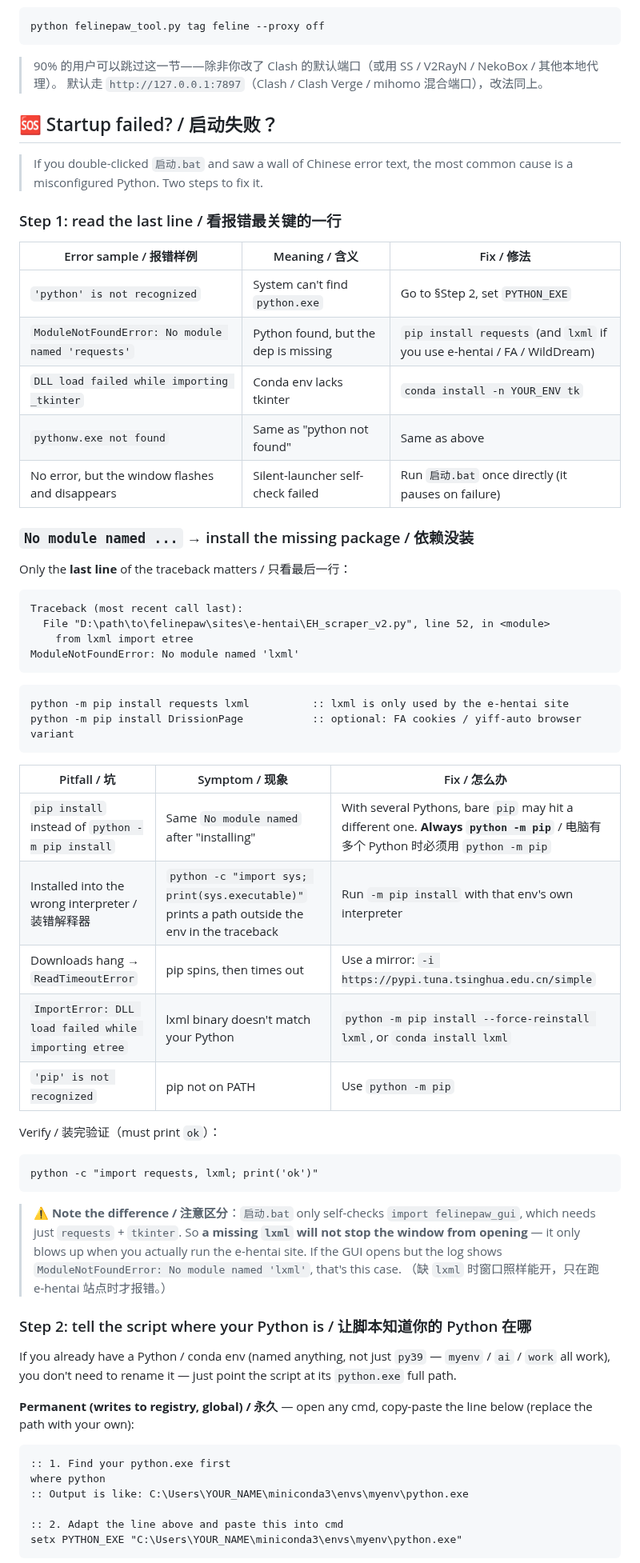
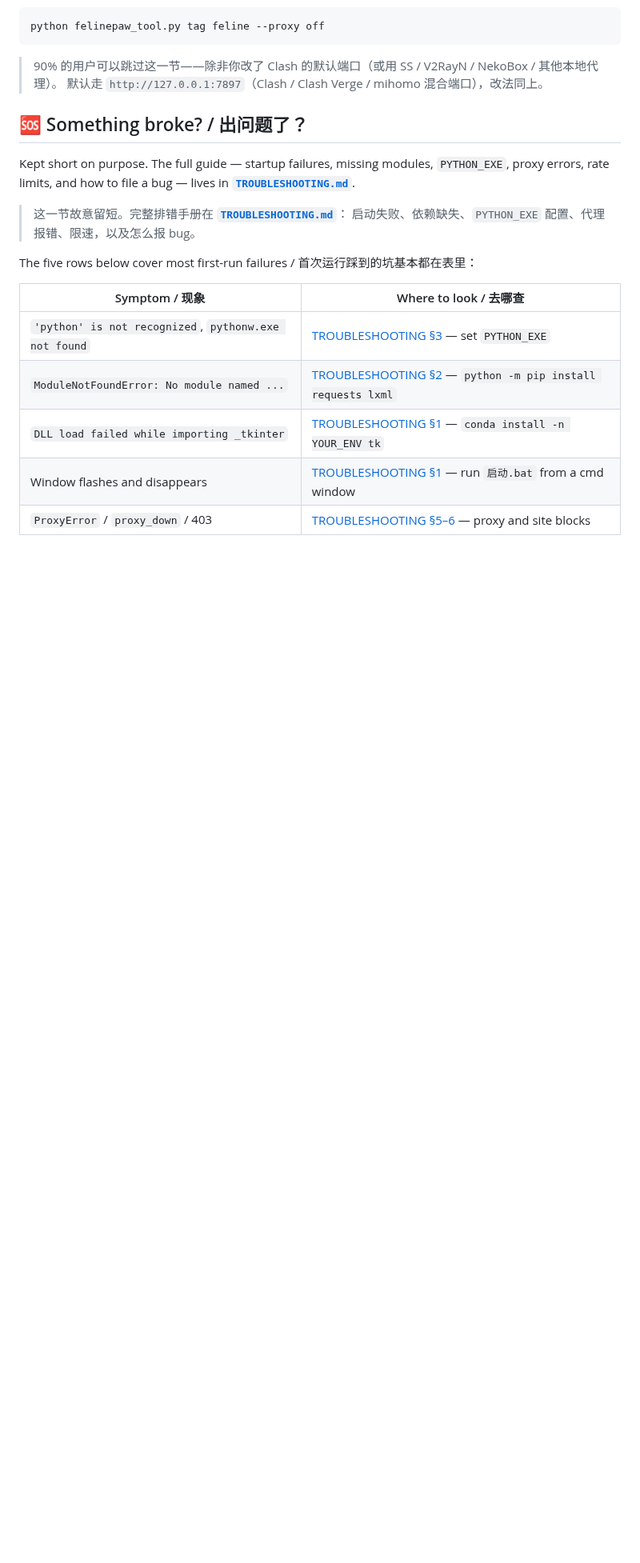
Before and after one commit to SparkSlugcat/felinepaw, a Markdown page: README.md, the part around one of its changes. Shown at 80% size. Drawn GitHub-style; blank space fills up the shorter version.

````diff
--- a/README.md
+++ b/README.md
@@ -70,69 +72,21 @@ python felinepaw_tool.py tag feline --proxy off
 > 90% 的用户可以跳过这一节——除非你改了 Clash 的默认端口（或用 SS / V2RayN / NekoBox / 其他本地代理）。
 > 默认走 `http://127.0.0.1:7897`（Clash / Clash Verge / mihomo 混合端口），改法同上。
 
-## 🆘 Startup failed? / 启动失败？
+## 🆘 Something broke? / 出问题了？
 
-> If you double-clicked `启动.bat` and saw a wall of Chinese error text, the most common cause is a misconfigured Python. Two steps to fix it.
+Kept short on purpose. The full guide — startup failures, missing modules, `PYTHON_EXE`,
+proxy errors, rate limits, and how to file a bug — lives in **[`TROUBLESHOOTING.md`](TROUBLESHOOTING.md)**.
 
-### Step 1: read the last line / 看报错最关键的一行
+> 这一节故意留短。完整排错手册在 **[`TROUBLESHOOTING.md`](TROUBLESHOOTING.md)**：
+> 启动失败、依赖缺失、`PYTHON_EXE` 配置、代理报错、限速，以及怎么报 bug。
 
-| Error sample / 报错样例 | Meaning / 含义 | Fix / 修法 |
-|---|---|---|
-| `'python' is not recognized` | System can't find `python.exe` | Go to §Step 2, set `PYTHON_EXE` |
-| `ModuleNotFoundError: No module named 'requests'` | Python found, but the dep is missing | `pip install requests` (and `lxml` if you use e-hentai / FA / WildDream) |
-| `DLL load failed while importing _tkinter` | Conda env lacks tkinter | `conda install -n YOUR_ENV tk` |
-| `pythonw.exe not found` | Same as "python not found" | Same as above |
-| No error, but the window flashes and disappears | Silent-launcher self-check failed | Run `启动.bat` once directly (it pauses on failure) |
+The five rows below cover most first-run failures / 首次运行踩到的坑基本都在表里：
 
-### `No module named ...` → install the missing package / 依赖没装
+| Symptom / 现象 | Where to look / 去哪查 |
+|---|---|
+| `'python' is not recognized`, `pythonw.exe not found` | [TROUBLESHOOTING §3](TROUBLESHOOTING.md) — set `PYTHON_EXE` |
+| `ModuleNotFoundError: No module named ...` | [TROUBLESHOOTING §2](TROUBLESHOOTING.md) — `python -m pip install requests lxml` |
+| `DLL load failed while importing _tkinter` | [TROUBLESHOOTING §1](TROUBLESHOOTING.md) — `conda install -n YOUR_ENV tk` |
+| Window flashes and disappears | [TROUBLESHOOTING §1](TROUBLESHOOTING.md) — run `启动.bat` from a cmd window |
+| `ProxyError` / `proxy_down` / 403 | [TROUBLESHOOTING §5–6](TROUBLESHOOTING.md) — proxy and site blocks |
 
-Only the **last line** of the traceback matters / 只看最后一行：
-
-```text
-Traceback (most recent call last):
-  File "D:\path\to\felinepaw\sites\e-hentai\EH_scraper_v2.py", line 52, in <module>
-    from lxml import etree
-ModuleNotFoundError: No module named 'lxml'
-```
-
-```bat
-python -m pip install requests lxml          :: lxml is only used by the e-hentai site
-python -m pip install DrissionPage           :: optional: FA cookies / yiff-auto browser variant
-```
-
-| Pitfall / 坑 | Symptom / 现象 | Fix / 怎么办 |
-|---|---|---|
-| `pip install` instead of `python -m pip install` | Same `No module named` after "installing" | With several Pythons, bare `pip` may hit a different one. **Always `python -m pip`** / 电脑有多个 Python 时必须用 `python -m pip` |
-| Installed into the wrong interpreter / 装错解释器 | `python -c "import sys; print(sys.executable)"` prints a path outside the env in the traceback | Run `-m pip install` with that env's own interpreter |
-| Downloads hang → `ReadTimeoutError` | pip spins, then times out | Use a mirror: `-i https://pypi.tuna.tsinghua.edu.cn/simple` |
-| `ImportError: DLL load failed while importing etree` | lxml binary doesn't match your Python | `python -m pip install --force-reinstall lxml`, or `conda install lxml` |
-| `'pip' is not recognized` | pip not on PATH | Use `python -m pip` |
-
-Verify / 装完验证（must print `ok`）：
-
-```bat
-python -c "import requests, lxml; print('ok')"
-```
-
-> ⚠️ **Note the difference / 注意区分**：`启动.bat` only self-checks `import felinepaw_gui`, which needs
-> just `requests` + `tkinter`. So **a missing `lxml` will not stop the window from opening** — it only blows
-> up when you actually run the e-hentai site. If the GUI opens but the log shows
-> `ModuleNotFoundError: No module named 'lxml'`, that's this case.
-> （缺 `lxml` 时窗口照样能开，只在跑 e-hentai 站点时才报错。）
-
-### Step 2: tell the script where your Python is / 让脚本知道你的 Python 在哪
-
-If you already have a Python / conda env (named anything, not just `py39` — `myenv` / `ai` / `work` all work),
-you don't need to rename it — just point the script at its `python.exe` full path.
-
-**Permanent (writes to registry, global) / 永久** — open any cmd, copy-paste the line below (replace the path with your own):
-
-```bat
-:: 1. Find your python.exe first
-where python
-:: Output is like: C:\Users\YOUR_NAME\miniconda3\envs\myenv\python.exe
-
-:: 2. Adapt the line above and paste this into cmd
-setx PYTHON_EXE "C:\Users\YOUR_NAME\miniconda3\envs\myenv\python.exe"
-```
-
````
Also changed, not shown: other parts of README.md (+69 -51 lines), KNOWN_ISSUES.md (+23 -10 lines), TROUBLESHOOTING.md (added, +213 -0 lines), assets/social-preview.png (added).
